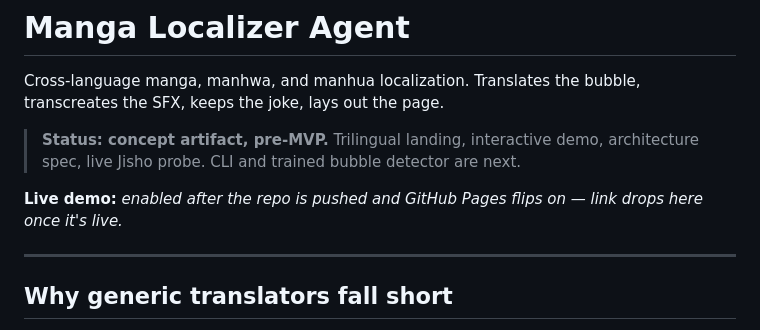
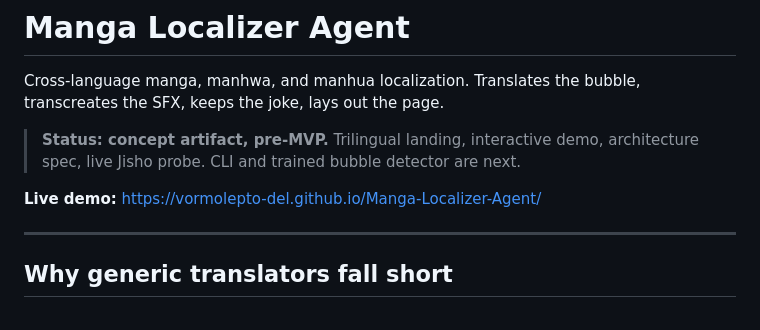
Before and after one commit to vormolepto-del/Manga-Localizer-Agent, a Markdown page: README.md, the part around the change. Drawn GitHub-style.

Commit message:
docs: add live demo URL to README

```diff
--- a/README.md
+++ b/README.md
@@ -4,7 +4,7 @@ Cross-language manga, manhwa, and manhua localization. Translates the bubble, tr
 
 > **Status: concept artifact, pre-MVP.** Trilingual landing, interactive demo, architecture spec, live Jisho probe. CLI and trained bubble detector are next.
 
-**Live demo:** *enabled after the repo is pushed and GitHub Pages flips on — link drops here once it's live.*
+**Live demo:** https://vormolepto-del.github.io/Manga-Localizer-Agent/
 
 ---
 
```
